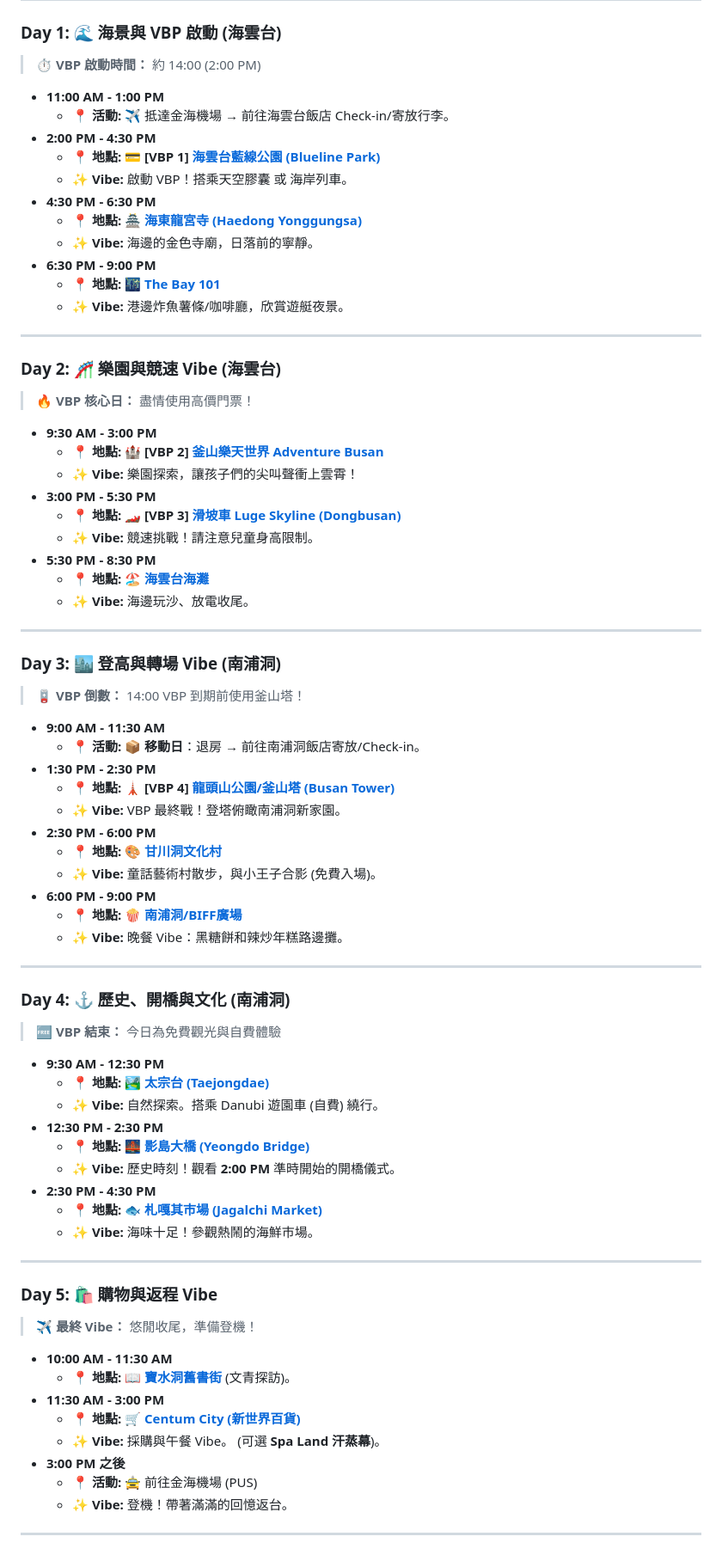
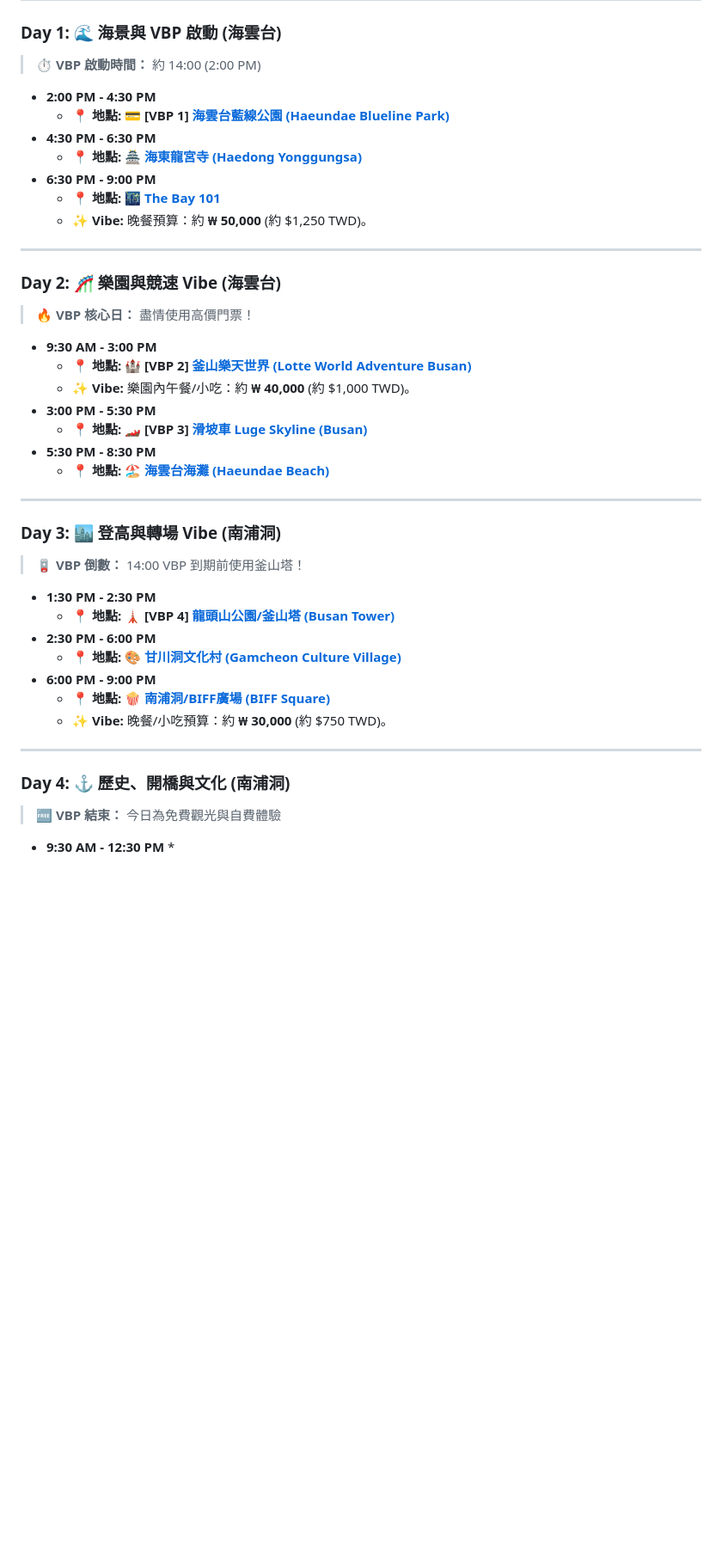
Before and after one commit to gavinlin0424/Busan_Family_Trip_2026, a Markdown page: README.md, the part around one of its changes. Shown at 86% size. Drawn GitHub-style; blank space fills up the shorter version.

Commit message:
Update README.md
Busan_Family_Trip+2026

```diff
--- a/README.md
+++ b/README.md
@@ -25,17 +35,13 @@
 
 > **⏱️ VBP 啟動時間：** 約 14:00 (2:00 PM)
 
-* **11:00 AM - 1:00 PM**
-    * **📍 活動:** ✈️ 抵達金海機場 → 前往海雲台飯店 Check-in/寄放行李。
 * **2:00 PM - 4:30 PM**
-    * **📍 地點:** 💳 **[VBP 1]** **[海雲台藍線公園 (Blueline Park)](https://maps.app.goo.gl/uB19T13Xf8hJtF6j9)**
-    * **✨ Vibe:** 啟動 VBP！搭乘天空膠囊 或 海岸列車。
+    * **📍 地點:** 💳 **[VBP 1]** **[海雲台藍線公園 (Haeundae Blueline Park)](https://www.google.com/maps/search/?api=1&query=Haeundae+Blueline+Park)**
 * **4:30 PM - 6:30 PM**
-    * **📍 地點:** 🏯 **[海東龍宮寺 (Haedong Yonggungsa)](https://maps.app.goo.gl/iXwX3m2dC7NnQ5uF8)**
-    * **✨ Vibe:** 海邊的金色寺廟，日落前的寧靜。
+    * **📍 地點:** 🏯 **[海東龍宮寺 (Haedong Yonggungsa)](https://www.google.com/maps/search/?api=1&query=Haedong+Yonggungsa)**
 * **6:30 PM - 9:00 PM**
-    * **📍 地點:** 🌃 **[The Bay 101](https://maps.app.goo.gl/95tYwE58G5rYt63o8)**
-    * **✨ Vibe:** 港邊炸魚薯條/咖啡廳，欣賞遊艇夜景。
+    * **📍 地點:** 🌃 **[The Bay 101](https://www.google.com/maps/search/?api=1&query=The+Bay+101+Busan)**
+    * **✨ Vibe:** 晚餐預算：約 **₩ 50,000** (約 $1,250 TWD)。
 
 ---
 
@@ -44,14 +50,12 @@
 > **🔥 VBP 核心日：** 盡情使用高價門票！
 
 * **9:30 AM - 3:00 PM**
-    * **📍 地點:** 🏰 **[VBP 2]** **[釜山樂天世界 Adventure Busan](https://maps.app.goo.gl/5D5mRkQ6wF6M9WjS7)**
-    * **✨ Vibe:** 樂園探索，讓孩子們的尖叫聲衝上雲霄！
+    * **📍 地點:** 🏰 **[VBP 2]** **[釜山樂天世界 (Lotte World Adventure Busan)](https://www.google.com/maps/search/?api=1&query=Lotte+World+Adventure+Busan)**
+    * **✨ Vibe:** 樂園內午餐/小吃：約 **₩ 40,000** (約 $1,000 TWD)。
 * **3:00 PM - 5:30 PM**
-    * **📍 地點:** 🏎️ **[VBP 3]** **[滑坡車 Luge Skyline (Dongbusan)](https://maps.app.goo.gl/w95d1qY4oH1G1Nn36)**
-    * **✨ Vibe:** 競速挑戰！請注意兒童身高限制。
+    * **📍 地點:** 🏎️ **[VBP 3]** **[滑坡車 Luge Skyline (Busan)](https://www.google.com/maps/search/?api=1&query=Skyline+Luge+Busan)**
 * **5:30 PM - 8:30 PM**
-    * **📍 地點:** 🏖️ **[海雲台海灘](https://maps.app.goo.gl/z6S4qBvQv4kF9xVq5)**
-    * **✨ Vibe:** 海邊玩沙、放電收尾。
+    * **📍 地點:** 🏖️ **[海雲台海灘 (Haeundae Beach)](https://www.google.com/maps/search/?api=1&query=Haeundae+Beach)**
 
 ---
 
@@ -59,17 +63,13 @@
 
 > **🪫 VBP 倒數：** 14:00 VBP 到期前使用釜山塔！
 
-* **9:00 AM - 11:30 AM**
-    * **📍 活動:** 📦 **移動日**：退房 → 前往南浦洞飯店寄放/Check-in。
 * **1:30 PM - 2:30 PM**
-    * **📍 地點:** 🗼 **[VBP 4]** **[龍頭山公園/釜山塔 (Busan Tower)](https://maps.app.goo.gl/p7v1s3M3c5qV4S8X6)**
-    * **✨ Vibe:** VBP 最終戰！登塔俯瞰南浦洞新家園。
+    * **📍 地點:** 🗼 **[VBP 4]** **[龍頭山公園/釜山塔 (Busan Tower)](https://www.google.com/maps/search/?api=1&query=Busan+Tower)**
 * **2:30 PM - 6:00 PM**
-    * **📍 地點:** 🎨 **[甘川洞文化村](https://maps.app.goo.gl/rB4v4Xf5bC6K2L6T7)**
-    * **✨ Vibe:** 童話藝術村散步，與小王子合影 (免費入場)。
+    * **📍 地點:** 🎨 **[甘川洞文化村 (Gamcheon Culture Village)](https://www.google.com/maps/search/?api=1&query=Gamcheon+Culture+Village)**
 * **6:00 PM - 9:00 PM**
-    * **📍 地點:** 🍿 **[南浦洞/BIFF廣場](https://maps.app.goo.gl/2L8T4yH6P9J9W4v8A)**
-    * **✨ Vibe:** 晚餐 Vibe：黑糖餅和辣炒年糕路邊攤。
+    * **📍 地點:** 🍿 **[南浦洞/BIFF廣場 (BIFF Square)](https://www.google.com/maps/search/?api=1&query=BIFF+Square+Busan)**
+    * **✨ Vibe:** 晚餐/小吃預算：約 **₩ 30,000** (約 $750 TWD)。
 
 ---
 
@@ -78,28 +78,4 @@
 > **🆓 VBP 結束：** 今日為免費觀光與自費體驗
 
 * **9:30 AM - 12:30 PM**
-    * **📍 地點:** 🏞️ **[太宗台 (Taejongdae)](https://maps.app.goo.gl/g6vJ6Xv8zK8R7D7W7)**
-    * **✨ Vibe:** 自然探索。搭乘 Danubi 遊園車 (自費) 繞行。
-* **12:30 PM - 2:30 PM**
-    * **📍 地點:** 🌉 **[影島大橋 (Yeongdo Bridge)](https://maps.app.goo.gl/R3v8L7c8kG5V7F9V8)**
-    * **✨ Vibe:** 歷史時刻！觀看 **2:00 PM** 準時開始的開橋儀式。
-* **2:30 PM - 4:30 PM**
-    * **📍 地點:** 🐟 **[札嘎其市場 (Jagalchi Market)](https://maps.app.goo.gl/6D2w3jV8G7H9K2L8A)**
-    * **✨ Vibe:** 海味十足！參觀熱鬧的海鮮市場。
-
----
-
-### <a id="day-5-🛍️-購物與返程-vibe"></a> Day 5: 🛍️ 購物與返程 Vibe
-
-> **✈️ 最終 Vibe：** 悠閒收尾，準備登機！
-
-* **10:00 AM - 11:30 AM**
-    * **📍 地點:** 📖 **[寶水洞舊書街](https://maps.app.goo.gl/8Y9X5J5W9H6T4R8V7)** (文青探訪)。
-* **11:30 AM - 3:00 PM**
-    * **📍 地點:** 🛒 **[Centum City (新世界百貨)](https://maps.app.goo.gl/4C5E6G7H8J9K2L3M4)**
-    * **✨ Vibe:** 採購與午餐 Vibe。 (可選 **Spa Land 汗蒸幕**)。
-* **3:00 PM 之後**
-    * **📍 活動:** 🚖 前往金海機場 (PUS)
-    * **✨ Vibe:** 登機！帶著滿滿的回憶返台。
-
----
+    *
```
Also changed, not shown: other parts of README.md (+15 -5 lines).
